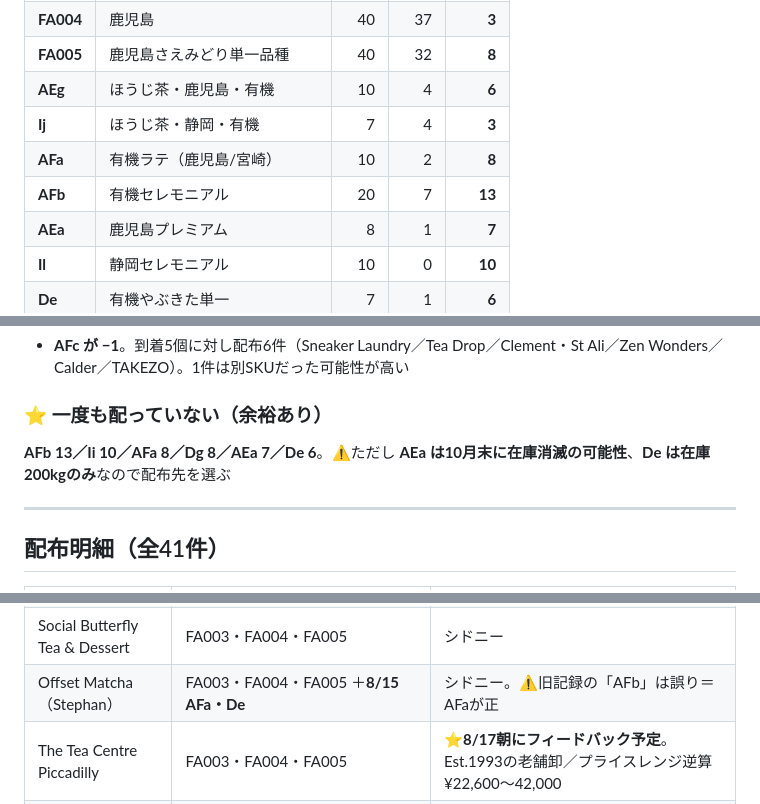
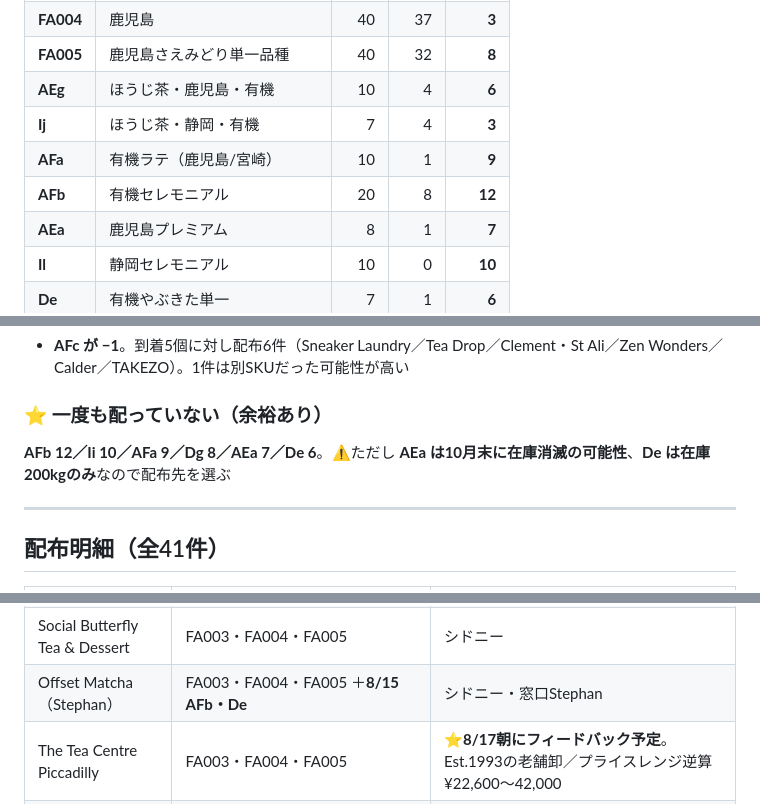
Before and after one commit to ruisasase-pyrenee/pyrenee-slack-agent, a Markdown page: sales-ops/sample-ledger-2026-08.md, 3 parts joined by grey strips. Drawn GitHub-style.

Commit message:
Revert Offset handover to AFb as originally recorded
Co-Authored-By: Claude Opus 5 <noreply@anthropic.com>
Claude-Session: https://claude.ai/code/session_019drNyvonrJVNiqtNAnfn7A

```diff
--- a/sales-ops/sample-ledger-2026-08.md
+++ b/sales-ops/sample-ledger-2026-08.md
@@ -13,8 +13,8 @@
 | **FA005** | 鹿児島さえみどり単一品種 | 40 | 32 | **8** |
 | **AEg** | ほうじ茶・鹿児島・有機 | 10 | 4 | **6** |
 | **Ij** | ほうじ茶・静岡・有機 | 7 | 4 | **3** |
-| **AFa** | 有機ラテ（鹿児島/宮崎） | 10 | 2 | **8** |
-| **AFb** | 有機セレモニアル | 20 | 7 | **13** |
+| **AFa** | 有機ラテ（鹿児島/宮崎） | 10 | 1 | **9** |
+| **AFb** | 有機セレモニアル | 20 | 8 | **12** |
 | **AEa** | 鹿児島プレミアム | 8 | 1 | **7** |
 | **Il** | 静岡セレモニアル | 10 | 0 | **10** |
 | **De** | 有機やぶきた単一 | 7 | 1 | **6** |
@@ -37,7 +37,7 @@
 - **AFc が −1**。到着5個に対し配布6件（Sneaker Laundry／Tea Drop／Clement・St Ali／Zen Wonders／Calder／TAKEZO）。1件は別SKUだった可能性が高い
 
 ### ⭐ 一度も配っていない（余裕あり）
-**AFb 13／Ii 10／AFa 8／Dg 8／AEa 7／De 6**。⚠️ただし **AEa は10月末に在庫消滅の可能性**、**De は在庫200kgのみ**なので配布先を選ぶ
+**AFb 12／Ii 10／AFa 9／Dg 8／AEa 7／De 6**。⚠️ただし **AEa は10月末に在庫消滅の可能性**、**De は在庫200kgのみ**なので配布先を選ぶ
 
 ---
 
@@ -86,7 +86,7 @@
 | A3 (Central Park) | FA003・FA004・FA005 | シドニー・宇治抹茶使用 |
 | T Totler | FA003・FA004・FA005・AEg・Ij・Cf | シドニー・8/14にCf/AEg/Ij追加 |
 | Social Butterfly Tea & Dessert | FA003・FA004・FA005 | シドニー |
-| Offset Matcha（Stephan） | FA003・FA004・FA005 ＋**8/15 AFa・De** | シドニー。⚠️旧記録の「AFb」は誤り＝AFaが正 |
+| Offset Matcha（Stephan） | FA003・FA004・FA005 ＋**8/15 AFb・De** | シドニー・窓口Stephan |
 | The Tea Centre Piccadilly | FA003・FA004・FA005 | ⭐**8/17朝にフィードバック予定**。Est.1993の老舗卸／プライスレンジ逆算 ¥22,600〜42,000 |
 | Mado Matcha | FA004 | シドニー・414 Elizabeth St／Central駅2分・小箱 |
 | Issho Cafe | FA001・FA002・FA003 | ⭐シドニー Haymarket・710 George St。ドリンク$14＋席料$10・メニューに「おくみどり」表記 |
```
Also changed, not shown: CLAUDE.md (+3 -3 lines).
